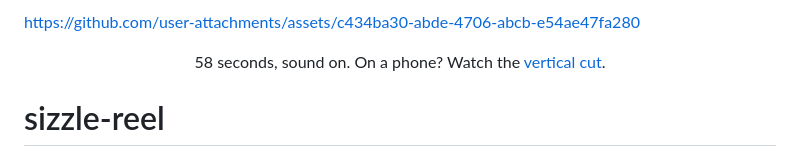
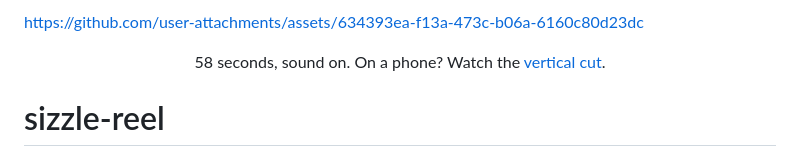
Before and after one commit to WorthingtonCloud/sizzle-reel, a Markdown page: README.md, the part around the change. GitHub-like rendering.

Commit message:
README: inline player shows v13

```diff
--- a/README.md
+++ b/README.md
@@ -1,4 +1,4 @@
-https://github.com/user-attachments/assets/c434ba30-abde-4706-abcb-e54ae47fa280
+https://github.com/user-attachments/assets/634393ea-f13a-473c-b06a-6160c80d23dc
 
 <p align="center">
   58 seconds, sound on. On a phone? Watch the <a href="media/lab-reel-vertical.mp4">vertical cut</a>.
```
